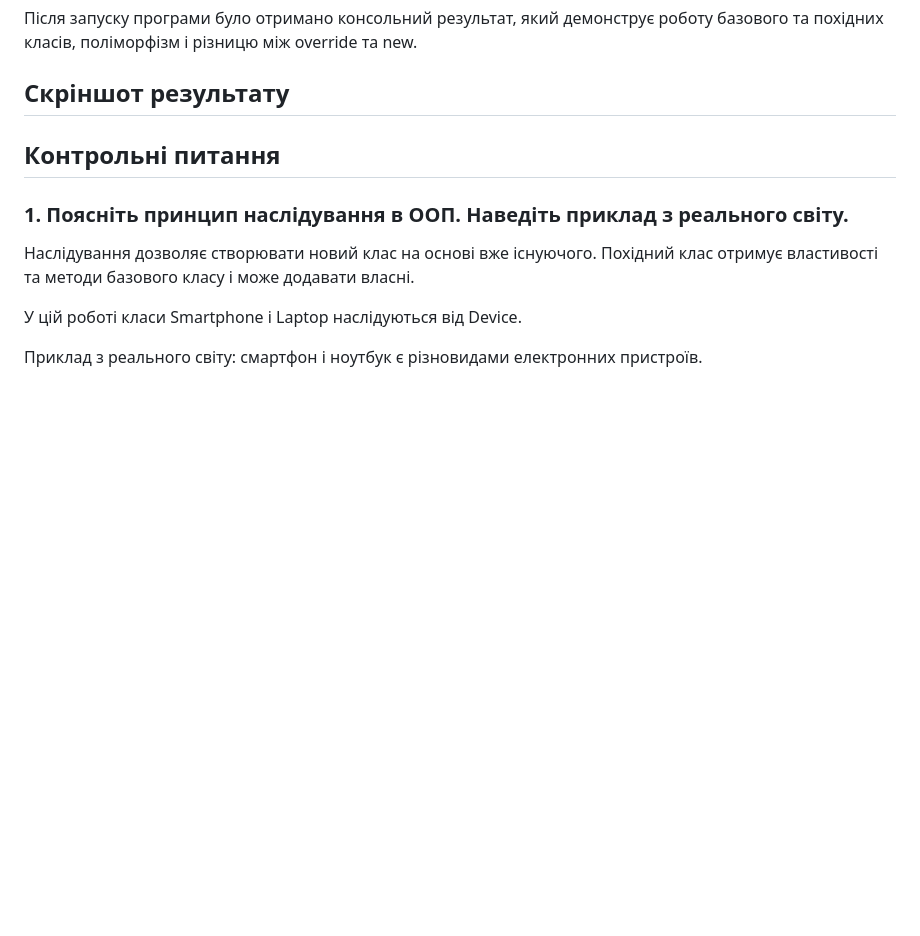
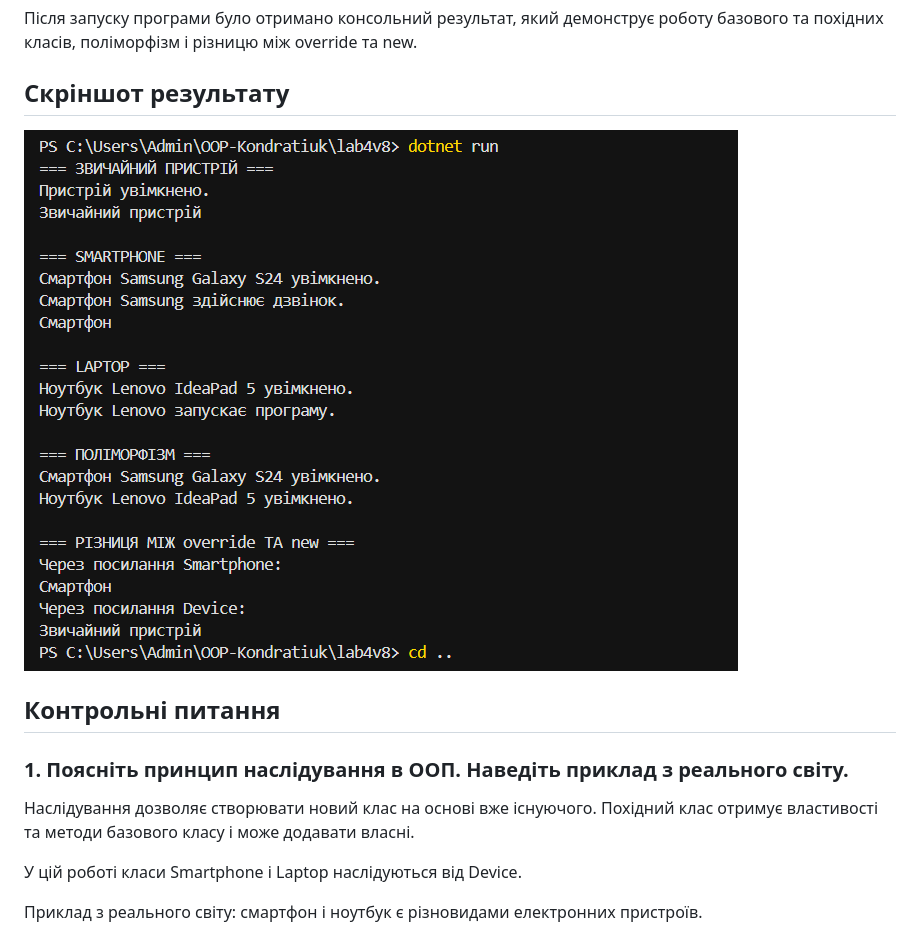
Before and after one commit to kondratiukdoipz24-crypto/OOP-Kondratiuk, a Markdown page: lab4v8/README.md, the part around the change. Drawn GitHub-style; pictures changed too: lab4v8/image.png (added); blank space fills up the shorter version.

Commit message:
Lab4: додано скріншот та оновлено README

```diff
--- a/lab4v8/README.md
+++ b/lab4v8/README.md
@@ -66,7 +66,7 @@ Device → Smartphone → Laptop
 Після запуску програми було отримано консольний результат, який демонструє роботу базового та похідних класів, поліморфізм і різницю між override та new.
 
 ## Скріншот результату
-
+![alt text](image.png)
 
 
 ## Контрольні питання
```
